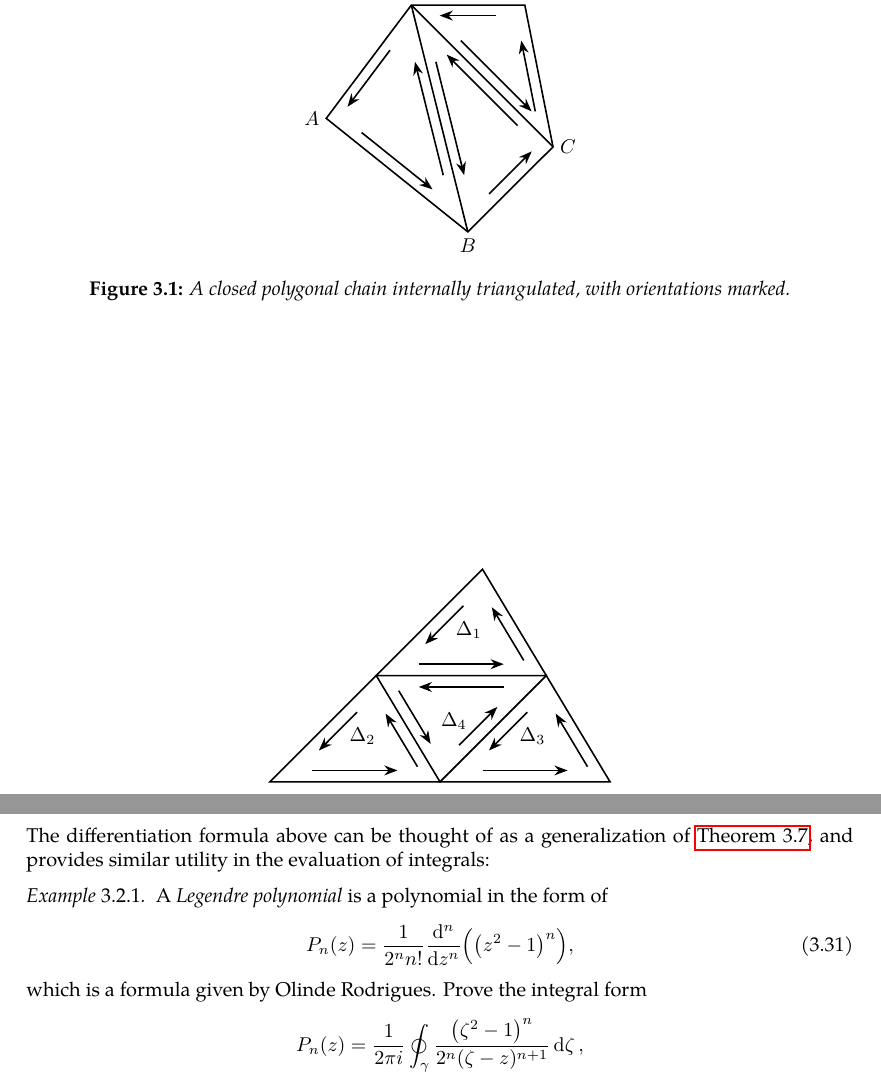
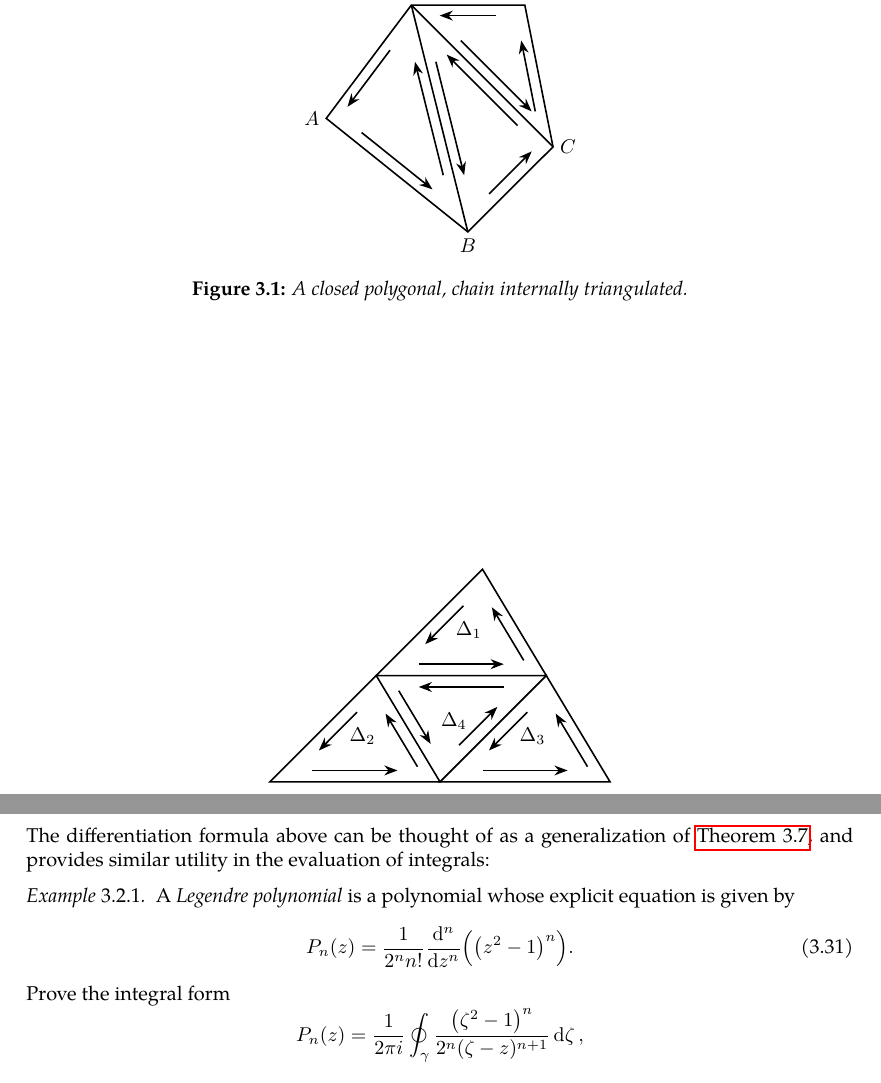
Before and after one commit to slipperking/complex-analysis-latex, a LaTeX document (main.tex): two parts of pages 34 and 44 of 88, joined at a grey line, cut so that both start at the same text. Compiled offline with pdfLaTeX.

Commit message:
overleaf_to_git (Thu Jul  3 07:01:10 2025 -0700): update main.tex from r16917 to r16921

```diff
--- a/main.tex
+++ b/main.tex
@@ -833,7 +833,7 @@ When Cauchy famously published \autoref{thm:cauchyintegralformula} and \autoref{
 			\node[anchor=south] at (E) {\(E\)};
 
 		\end{tikzpicture}
-		\caption{A closed polygonal chain internally triangulated, with orientations marked.}
+		\caption{A closed polygonal, chain internally triangulated.}
 		\label{fig:cauchyintegraltheoremoversimplyconnectedset_closedpolygonalchaintriangulation}
 	\end{figure}Since \(P\) is a closed polygonal chain, we can triangulate the interior. For example, consider \autoref{fig:cauchyintegraltheoremoversimplyconnectedset_closedpolygonalchaintriangulation}. Then, \begin{align*}
 		\int_{ABCDE}f(z)\ddz & =\qty(\int_{\overrightarrow{AB}}+\int_{\overrightarrow{BC}}+\int_{\overrightarrow{CD}}+\int_{\overrightarrow{DE}}+\int_{\overrightarrow{EA}})f(z)\ddz \\
@@ -1154,9 +1154,10 @@ The Cauchy--Goursat Integral Formula (\autoref{thm:cauchygoursatformula}) can al
 \end{remark}
 The differentiation formula above can be thought of as a generalization of \autoref{thm:cauchygoursatformula}, and provides similar utility in the evaluation of integrals:
 \begin{example}\label{ex:legendrepolynomialintegralformula}
-	A \textit{Legendre polynomial} is a polynomial in the form of \begin{equation}
-		P_n(z)=\frac{1}{2^nn!}\dv[n]{z}(\qty(z^2-1)^n),\label{eq:legendrepolynomialintegralformula_rodriguesformula}
-	\end{equation} which is a formula given by Olinde Rodrigues. Prove the integral form \[P_n(z)=\frac{1}{2\pi i}\oint_\gamma\frac{\qty(\zeta^2-1)^n}{2^n(\zeta-z)^{n+1}}\ddzeta,\] where \(\gamma\) is a simple closed curve enclosing \(z\).
+	A \textit{Legendre polynomial} is a polynomial whose explicit equation is given by \begin{equation}
+		P_n(z)=\frac{1}{2^nn!}\dv[n]{z}(\qty(z^2-1)^n).\label{eq:legendrepolynomialintegralformula_rodriguesformula}
+	\end{equation}
+	Prove the integral form \[P_n(z)=\frac{1}{2\pi i}\oint_\gamma\frac{\qty(\zeta^2-1)^n}{2^n(\zeta-z)^{n+1}}\ddzeta,\] where \(\gamma\) is a simple closed curve enclosing \(z\).
 \end{example}
 \begin{proof}
 	From the Cauchy--Goursat Differentiation Formula (\autoref{thm:cauchydifferentiationformula}) on equation~\eqref{eq:legendrepolynomialintegralformula_rodriguesformula}, we get that \[P_n(z)=\frac{1}{2^{n+1}\pi i}\int_{\gamma}\frac{\qty(\zeta^2-1)^n}{(\zeta-z)^{n+1}}\ddzeta,\] as desired.
```
